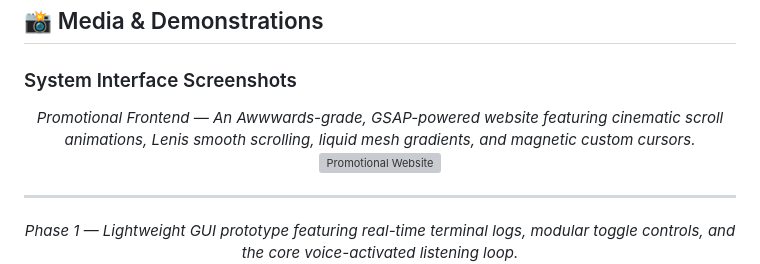
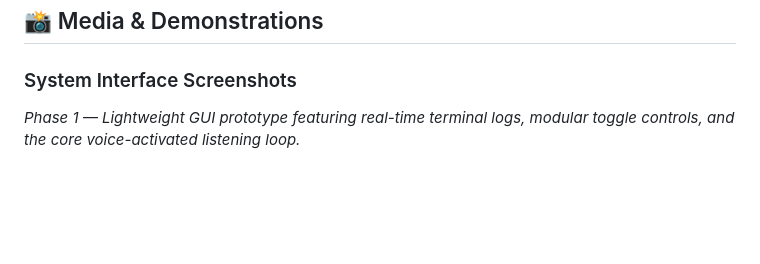
Before and after one commit to SaiSiddharthBS/Captain_AI, a Markdown page: README.md, the part around the change. Drawn GitHub-style; blank space fills up the shorter version; grey boxes are pictures that could not be loaded.

Commit message:
Remove promotional frontend section from README
Removed promotional frontend demo section from README.

```diff
--- a/README.md
+++ b/README.md
@@ -215,14 +215,6 @@ flowchart TD
 
 ### System Interface Screenshots
 
-<div align="center">
-
-*Promotional Frontend — An Awwwards-grade, GSAP-powered website featuring cinematic scroll animations, Lenis smooth scrolling, liquid mesh gradients, and magnetic custom cursors.*
-<br>
-<img src="assets/website_demo.png" width="800" alt="Promotional Website">
-
----
-
 *Phase 1 — Lightweight GUI prototype featuring real-time terminal logs, modular toggle controls, and the core voice-activated listening loop.*
 <br>
 <img src="assets/screenshot1.png" width="400" alt="Phase 1 GUI Prototype">
```
